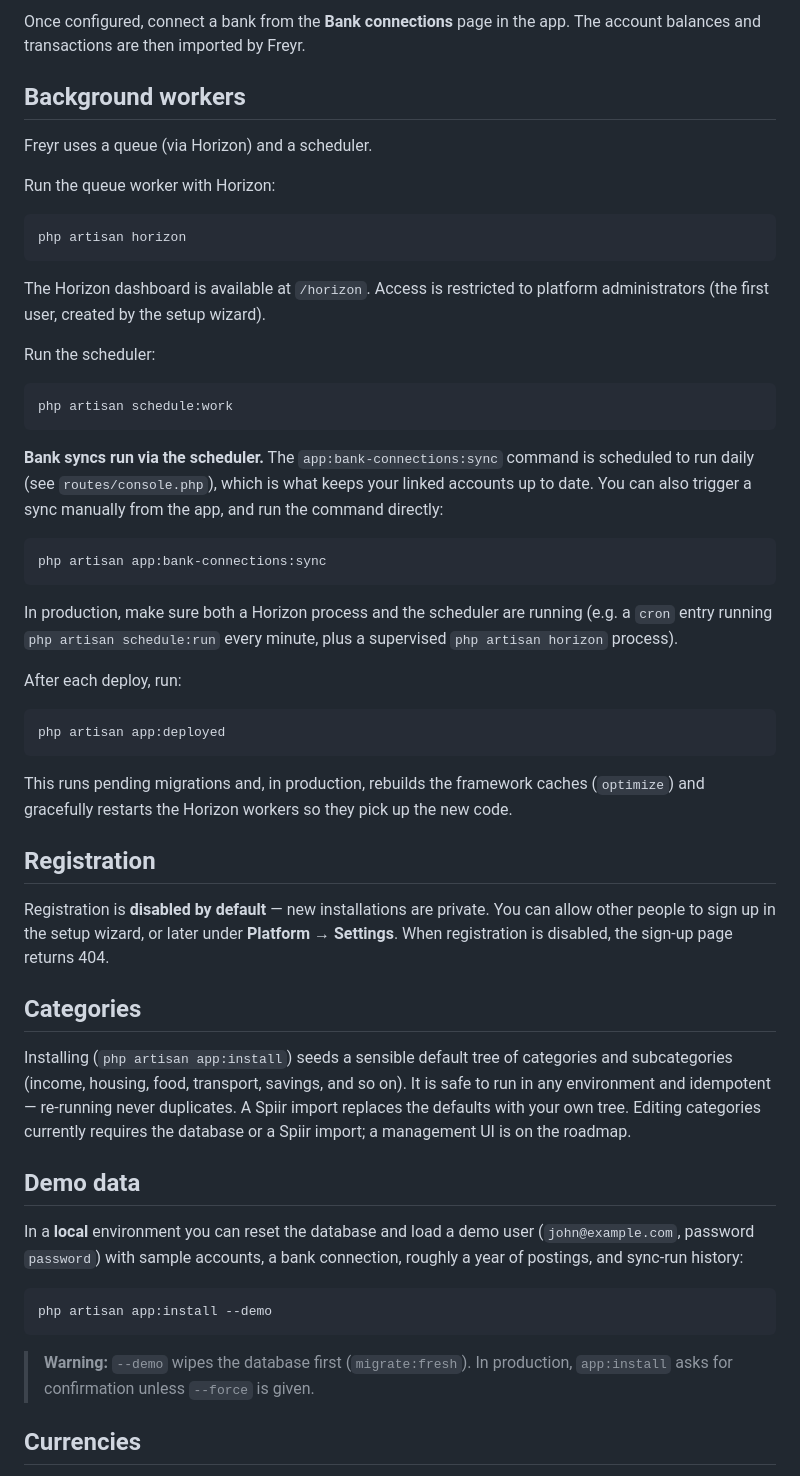
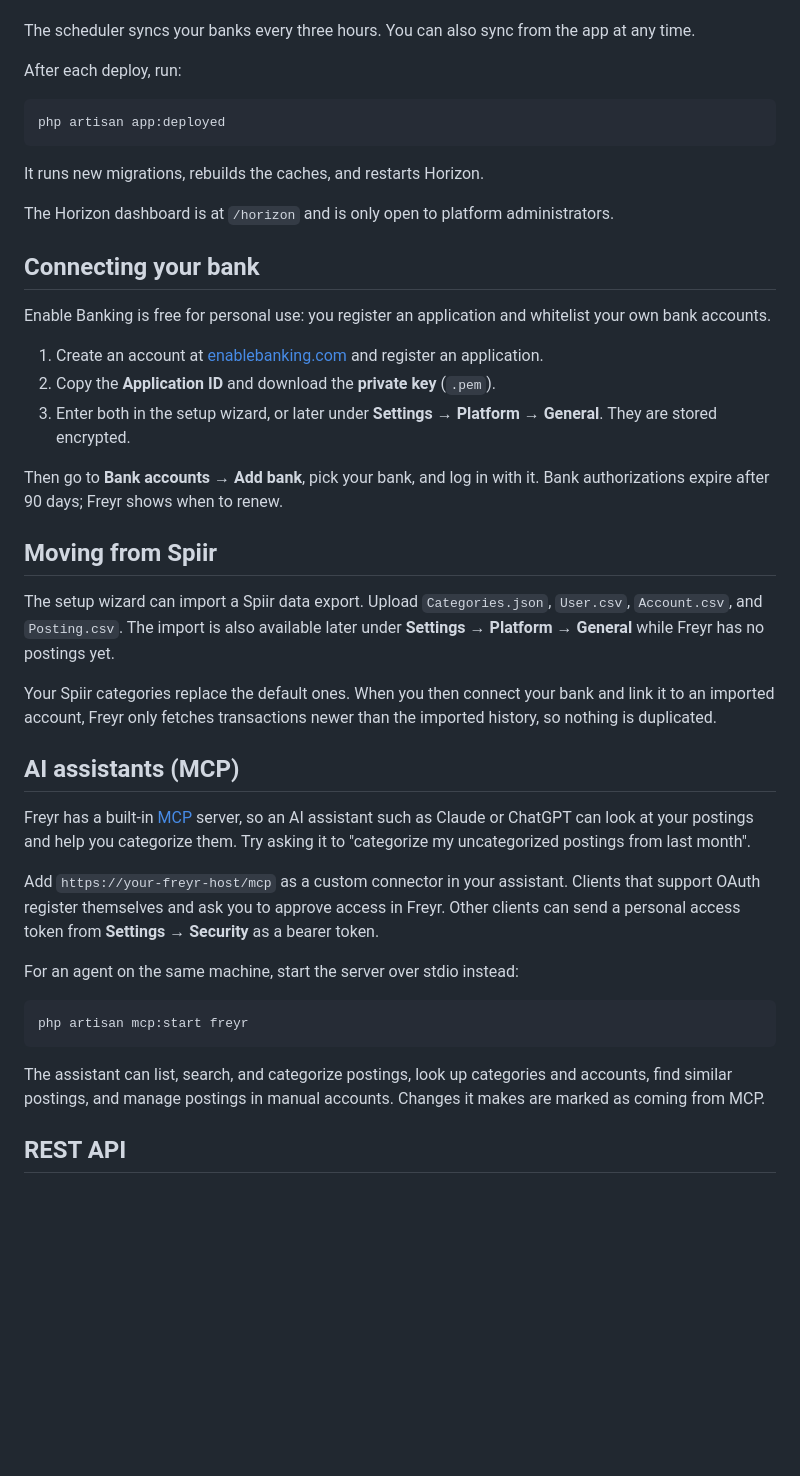
Before and after one commit to rasmuscnielsen/freyr, a Markdown page: README.md, the part around one of its changes. GitHub-like rendering; blank space fills up the shorter version.

````diff
--- a/README.md
+++ b/README.md
@@ -120,37 +106,5 @@ so a self-hosted Freyr costs you nothing in API fees.
-Once configured, connect a bank from the **Bank connections** page in the app.
-The account balances and transactions are then imported by Freyr.
-
-## Background workers
-
-Freyr uses a queue (via Horizon) and a scheduler.
-
-Run the queue worker with Horizon:
-
-```bash
-php artisan horizon
-```
-
-The Horizon dashboard is available at `/horizon`. Access is restricted to
-platform administrators (the first user, created by the setup wizard).
-
-Run the scheduler:
-
-```bash
-php artisan schedule:work
-```
-
-**Bank syncs run via the scheduler.** The `app:bank-connections:sync`
-command is scheduled to run daily (see `routes/console.php`), which is what keeps
-your linked accounts up to date. You can also trigger a sync manually from the
-app, and run the command directly:
-
-```bash
-php artisan app:bank-connections:sync
-```
-
-In production, make sure both a Horizon process and the scheduler are running
-(e.g. a `cron` entry running `php artisan schedule:run` every minute, plus a
-supervised `php artisan horizon` process).
+The scheduler syncs your banks every three hours. You can also sync from the
+app at any time.
 
 After each deploy, run:
 
@@ -158,38 +112,56 @@ After each deploy, run:
 php artisan app:deployed
 ```
 
-This runs pending migrations and, in production, rebuilds the framework caches
-(`optimize`) and gracefully restarts the Horizon workers so they pick up the
-new code.
+It runs new migrations, rebuilds the caches, and restarts Horizon.
 
-## Registration
+The Horizon dashboard is at `/horizon` and is only open to platform
+administrators.
 
-Registration is **disabled by default** — new installations are private. You
-can allow other people to sign up in the setup wizard, or later under
-**Platform → Settings**. When registration is disabled, the sign-up page
-returns 404.
+## Connecting your bank
 
-## Categories
+Enable Banking is free for personal use: you register an application and
+whitelist your own bank accounts.
 
-Installing (`php artisan app:install`) seeds a sensible default tree of
-categories and subcategories (income, housing, food, transport, savings, and
-so on). It is safe to run in any environment and idempotent — re-running never
-duplicates. A Spiir import replaces the defaults with your own tree. Editing
-categories currently requires the database or a Spiir import; a management UI
-is on the roadmap.
+1. Create an account at [enablebanking.com](https://enablebanking.com) and
+   register an application.
+2. Copy the **Application ID** and download the **private key** (`.pem`).
+3. Enter both in the setup wizard, or later under **Settings → Platform →
+   General**. They are stored encrypted.
 
-## Demo data
+Then go to **Bank accounts → Add bank**, pick your bank, and log in with it.
+Bank authorizations expire after 90 days; Freyr shows when to renew.
 
-In a **local** environment you can reset the database and load a demo user
-(`john@example.com`, password `password`) with sample accounts, a bank
-connection, roughly a year of postings, and sync-run history:
+## Moving from Spiir
+
+The setup wizard can import a Spiir data export. Upload `Categories.json`,
+`User.csv`, `Account.csv`, and `Posting.csv`. The import is also available
+later under **Settings → Platform → General** while Freyr has no postings yet.
+
+Your Spiir categories replace the default ones. When you then connect your
+bank and link it to an imported account, Freyr only fetches transactions newer
+than the imported history, so nothing is duplicated.
+
+## AI assistants (MCP)
+
+Freyr has a built-in [MCP](https://modelcontextprotocol.io) server, so an AI
+assistant such as Claude or ChatGPT can look at your postings and help you
+categorize them. Try asking it to "categorize my uncategorized postings from
+last month".
+
+Add `https://your-freyr-host/mcp` as a custom connector in your assistant.
+Clients that support OAuth register themselves and ask you to approve access
+in Freyr. Other clients can send a personal access token from **Settings →
+Security** as a bearer token.
+
+For an agent on the same machine, start the server over stdio instead:
 
 ```bash
-php artisan app:install --demo
+php artisan mcp:start freyr
 ```
 
-> **Warning:** `--demo` wipes the database first (`migrate:fresh`). In
-> production, `app:install` asks for confirmation unless `--force` is given.
+The assistant can list, search, and categorize postings, look up categories
+and accounts, find similar postings, and manage postings in manual accounts.
+Changes it makes are marked as coming from MCP.
 
-## Currencies
+## REST API
 
````
Also changed, not shown: other parts of README.md (+109 -166 lines), CONTRIBUTING.md (+4 -4 lines), art/screenshots/bank-accounts.png (added), art/screenshots/categories.png (added), art/screenshots/dashboard-dark.png (added), art/screenshots/dashboard.png (added), art/screenshots/onboarding.png (added), art/screenshots/postings.png (added), 2 other files.
